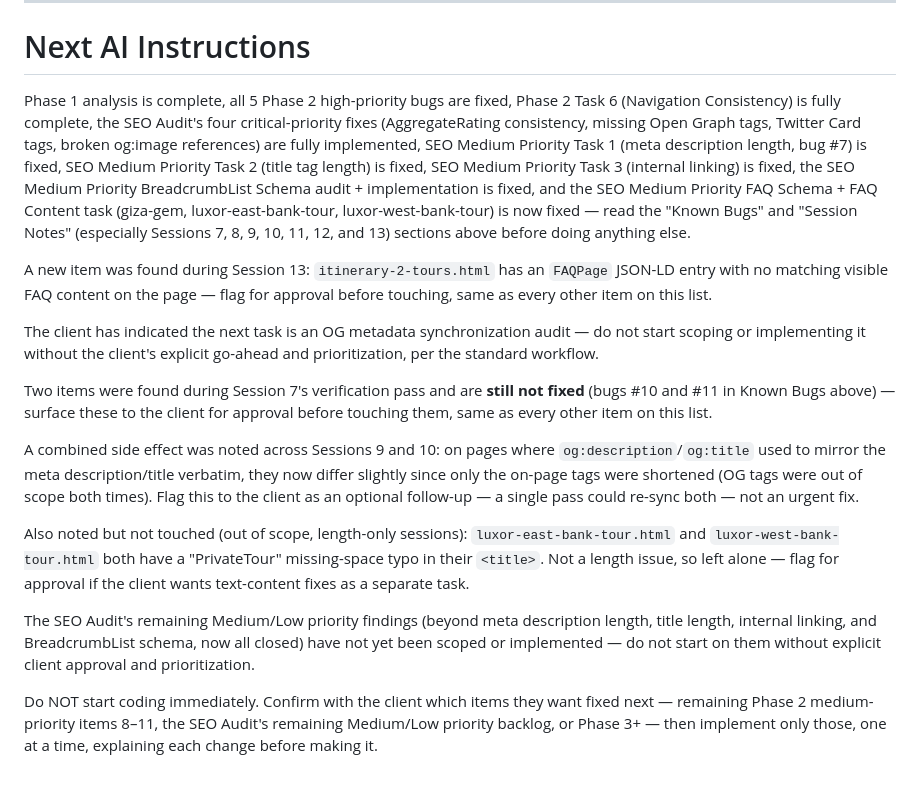
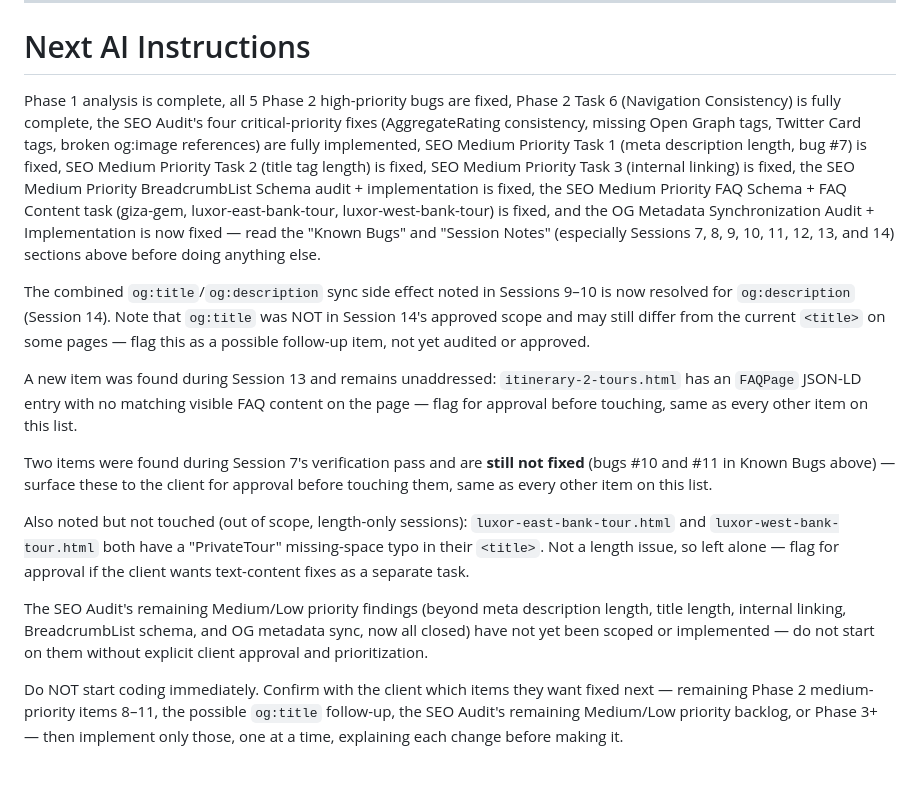
Before and after one commit to M-MernaTours/MeRania-Guides, a Markdown page: AI_HANDOFF.md, the part around one of its changes. Drawn GitHub-style.

```diff
--- a/AI_HANDOFF.md
+++ b/AI_HANDOFF.md
@@ -539,18 +570,16 @@ Every AI working on this project MUST follow these steps:
 
 # Next AI Instructions
 
-Phase 1 analysis is complete, all 5 Phase 2 high-priority bugs are fixed, Phase 2 Task 6 (Navigation Consistency) is fully complete, the SEO Audit's four critical-priority fixes (AggregateRating consistency, missing Open Graph tags, Twitter Card tags, broken og:image references) are fully implemented, SEO Medium Priority Task 1 (meta description length, bug #7) is fixed, SEO Medium Priority Task 2 (title tag length) is fixed, SEO Medium Priority Task 3 (internal linking) is fixed, the SEO Medium Priority BreadcrumbList Schema audit + implementation is fixed, and the SEO Medium Priority FAQ Schema + FAQ Content task (giza-gem, luxor-east-bank-tour, luxor-west-bank-tour) is now fixed — read the "Known Bugs" and "Session Notes" (especially Sessions 7, 8, 9, 10, 11, 12, and 13) sections above before doing anything else.
+Phase 1 analysis is complete, all 5 Phase 2 high-priority bugs are fixed, Phase 2 Task 6 (Navigation Consistency) is fully complete, the SEO Audit's four critical-priority fixes (AggregateRating consistency, missing Open Graph tags, Twitter Card tags, broken og:image references) are fully implemented, SEO Medium Priority Task 1 (meta description length, bug #7) is fixed, SEO Medium Priority Task 2 (title tag length) is fixed, SEO Medium Priority Task 3 (internal linking) is fixed, the SEO Medium Priority BreadcrumbList Schema audit + implementation is fixed, the SEO Medium Priority FAQ Schema + FAQ Content task (giza-gem, luxor-east-bank-tour, luxor-west-bank-tour) is fixed, and the OG Metadata Synchronization Audit + Implementation is now fixed — read the "Known Bugs" and "Session Notes" (especially Sessions 7, 8, 9, 10, 11, 12, 13, and 14) sections above before doing anything else.
 
-A new item was found during Session 13: `itinerary-2-tours.html` has an `FAQPage` JSON-LD entry with no matching visible FAQ content on the page — flag for approval before touching, same as every other item on this list.
+The combined `og:title`/`og:description` sync side effect noted in Sessions 9–10 is now resolved for `og:description` (Session 14). Note that `og:title` was NOT in Session 14's approved scope and may still differ from the current `<title>` on some pages — flag this as a possible follow-up item, not yet audited or approved.
 
-The client has indicated the next task is an OG metadata synchronization audit — do not start scoping or implementing it without the client's explicit go-ahead and prioritization, per the standard workflow.
+A new item was found during Session 13 and remains unaddressed: `itinerary-2-tours.html` has an `FAQPage` JSON-LD entry with no matching visible FAQ content on the page — flag for approval before touching, same as every other item on this list.
 
 Two items were found during Session 7's verification pass and are **still not fixed** (bugs #10 and #11 in Known Bugs above) — surface these to the client for approval before touching them, same as every other item on this list.
 
-A combined side effect was noted across Sessions 9 and 10: on pages where `og:description`/`og:title` used to mirror the meta description/title verbatim, they now differ slightly since only the on-page tags were shortened (OG tags were out of scope both times). Flag this to the client as an optional follow-up — a single pass could re-sync both — not an urgent fix.
-
 Also noted but not touched (out of scope, length-only sessions): `luxor-east-bank-tour.html` and `luxor-west-bank-tour.html` both have a "PrivateTour" missing-space typo in their `<title>`. Not a length issue, so left alone — flag for approval if the client wants text-content fixes as a separate task.
 
-The SEO Audit's remaining Medium/Low priority findings (beyond meta description length, title length, internal linking, and BreadcrumbList schema, now all closed) have not yet been scoped or implemented — do not start on them without explicit client approval and prioritization.
+The SEO Audit's remaining Medium/Low priority findings (beyond meta description length, title length, internal linking, BreadcrumbList schema, and OG metadata sync, now all closed) have not yet been scoped or implemented — do not start on them without explicit client approval and prioritization.
 
-Do NOT start coding immediately. Confirm with the client which items they want fixed next — remaining Phase 2 medium-priority items 8–11, the SEO Audit's remaining Medium/Low priority backlog, or Phase 3+ — then implement only those, one at a time, explaining each change before making it.
+Do NOT start coding immediately. Confirm with the client which items they want fixed next — remaining Phase 2 medium-priority items 8–11, the possible `og:title` follow-up, the SEO Audit's remaining Medium/Low priority backlog, or Phase 3+ — then implement only those, one at a time, explaining each change before making it.
```
Also changed, not shown: other parts of AI_HANDOFF.md (+32 -1 lines).
